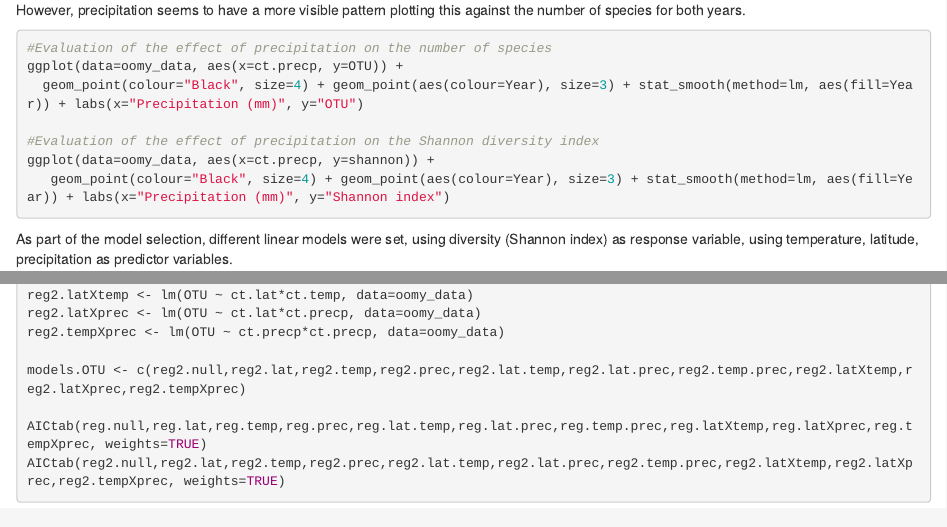
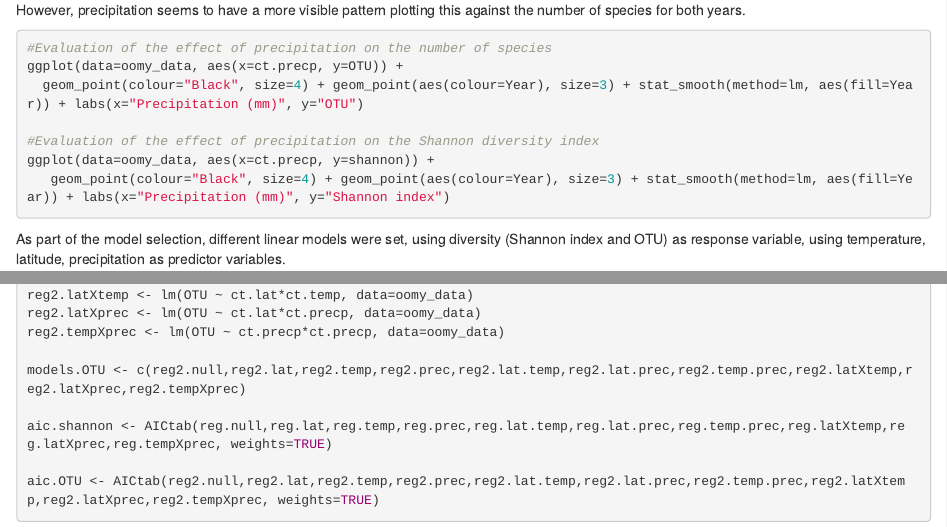
Before and after one commit to alejorojas2/Class_ZOL851, an R Markdown document (Final_Project.Rmd): the page in a window 1100 px wide, from 500 px down, and a second part further down, joined at a grey line. Rendered offline with R 4.5, knitr and Pandoc, with nearby package versions; the code chunks are not run, so their results and figures are left out.

Commit message:
Updated code

````diff
--- a/Final_Project.Rmd
+++ b/Final_Project.Rmd
@@ -78,7 +78,7 @@ ggplot(data=oomy_data, aes(x=ct.precp, y=shannon)) +
 ```
 
 
-As part of the model selection, different linear models were set, using diversity (Shannon index) as response variable, using temperature, latitude, precipitation as predictor variables.
+As part of the model selection, different linear models were set, using diversity (Shannon index and OTU) as response variable, using temperature, latitude, precipitation as predictor variables.
 ```{r}
 reg.null <- lm(shannon ~ 1, data=oomy_data)
 reg.lat <- lm(shannon ~ ct.lat, data=oomy_data)
@@ -104,5 +104,6 @@ reg2.tempXprec <- lm(OTU ~ ct.precp*ct.precp, data=oomy_data)
 
 models.OTU <- c(reg2.null,reg2.lat,reg2.temp,reg2.prec,reg2.lat.temp,reg2.lat.prec,reg2.temp.prec,reg2.latXtemp,reg2.latXprec,reg2.tempXprec)
 
-AICtab(reg.null,reg.lat,reg.temp,reg.prec,reg.lat.temp,reg.lat.prec,reg.temp.prec,reg.latXtemp,reg.latXprec,reg.tempXprec, weights=TRUE)
-AICtab(reg2.null,reg2.lat,reg2.temp,reg2.prec,reg2.lat.temp,reg2.lat.prec,reg2.temp.prec,reg2.latXtemp,reg2.latXprec,reg2.tempXprec, weights=TRUE)
+aic.shannon <- AICtab(reg.null,reg.lat,reg.temp,reg.prec,reg.lat.temp,reg.lat.prec,reg.temp.prec,reg.latXtemp,reg.latXprec,reg.tempXprec, weights=TRUE)
+
+aic.OTU <- AICtab(reg2.null,reg2.lat,reg2.temp,reg2.prec,reg2.lat.temp,reg2.lat.prec,reg2.temp.prec,reg2.latXtemp,reg2.latXprec,reg2.tempXprec, weights=TRUE)
````
Also changed, not shown: Final_Project.html, Final_Project.md, Final_Project_files/figure-html/unnamed-chunk-6-1.png, Final_Project_files/figure-html/unnamed-chunk-6-2.png, Final_Project_files/figure-html/unnamed-chunk-7-1.png, Final_Project_files/figure-html/unnamed-chunk-7-2.png, 1 other file.
